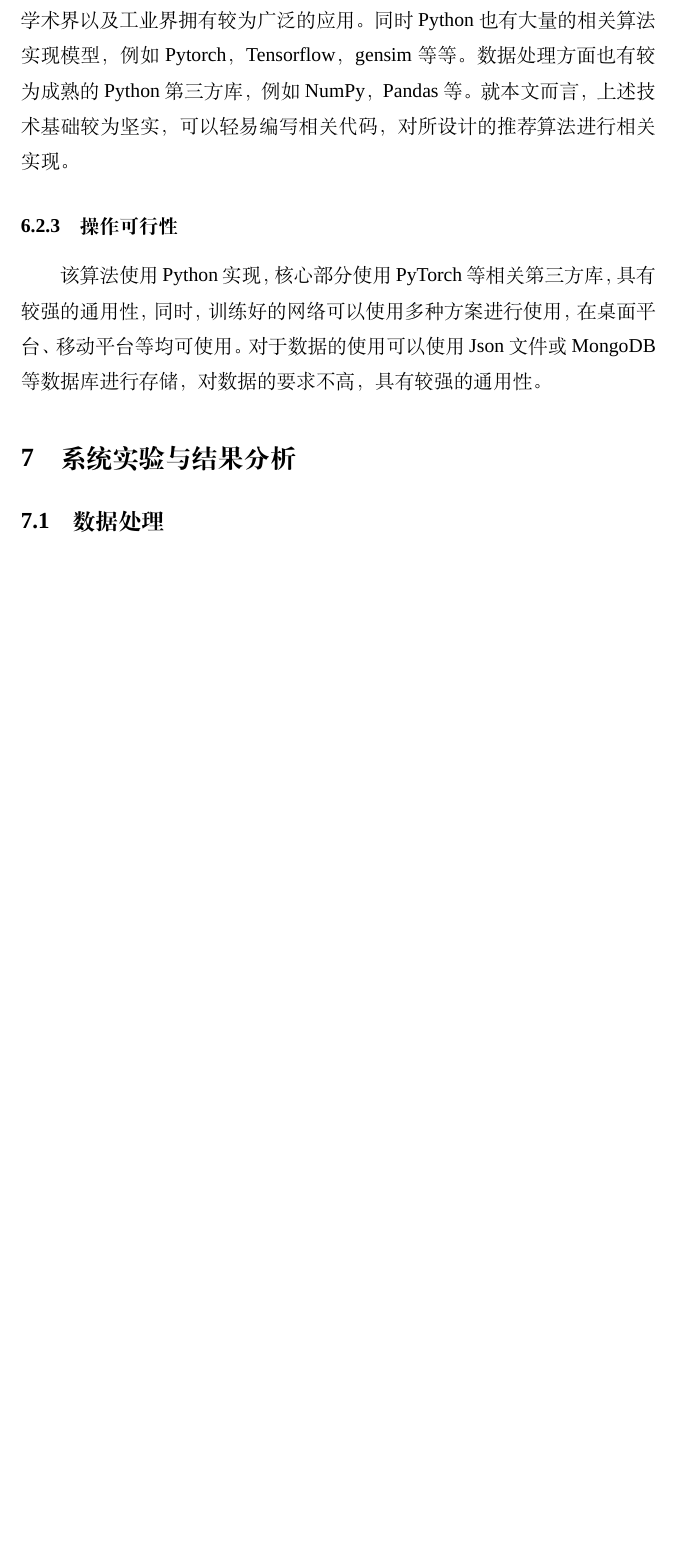
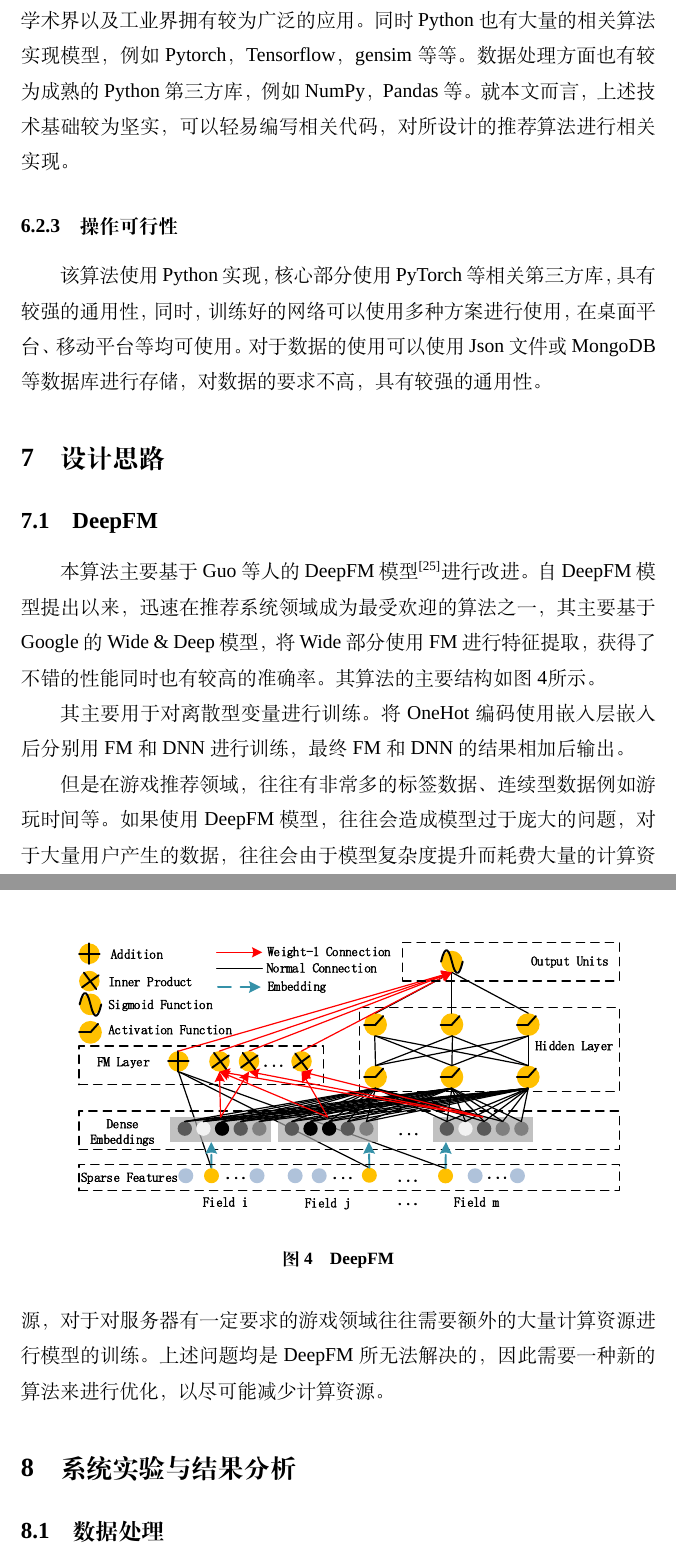
Before and after one commit to OdinZhang/graduate, a LaTeX thesis (main.tex, which reads article/thought.tex): part of page 22 of 30 before the commit and two parts of pages 23 and 24 of 31 after it, the two joined at a grey line, cut so that both start at the same text, the shorter picture padded with empty space. Compiled offline with XeLaTeX; a missing font is replaced by an installed copy or a similar font.

Commit message:
deepfm intro

```diff
--- /dev/null
+++ b/article/thought.tex
@@ -0,0 +1,34 @@
+\section{设计思路}
+
+\subsection{DeepFM}
+
+本算法主要基于Guo等人的DeepFM模型\cite{guoDeepFMFactorizationMachineBased2017}进行改进。
+自DeepFM模型提出以来，
+迅速在推荐系统领域成为最受欢迎的算法之一，
+其主要基于Google的Wide \& Deep模型，
+将Wide部分使用FM进行特征提取，
+获得了不错的性能同时也有较高的准确率。
+其算法的主要结构如\cref{fig:deepfm}所示。
+
+\begin{figure}[!htbp]
+	\centering
+	\includegraphics[width=.9\textwidth]{images/architecture-deepfm.pdf}
+	\caption{DeepFM}\label{fig:deepfm}
+\end{figure}
+
+其主要用于对离散型变量进行训练。
+将OneHot编码使用嵌入层嵌入后分别用FM和DNN进行训练，
+最终FM和DNN的结果相加后输出。
+
+但是在游戏推荐领域，
+往往有非常多的标签数据、
+连续型数据例如游玩时间等。
+如果使用DeepFM模型，
+往往会造成模型过于庞大的问题，
+对于大量用户产生的数据，
+往往会由于模型复杂度提升而耗费大量的计算资源，
+对于对服务器有一定要求的游戏领域往往需要
+额外的大量计算资源进行模型的训练。
+上述问题均是DeepFM所无法解决的，
+因此需要一种新的算法来进行优化，
+以尽可能减少计算资源。
```
Also changed, not shown: main.tex (+2 -0 lines), images/architecture-deepfm.pdf (added), 1 other file.
